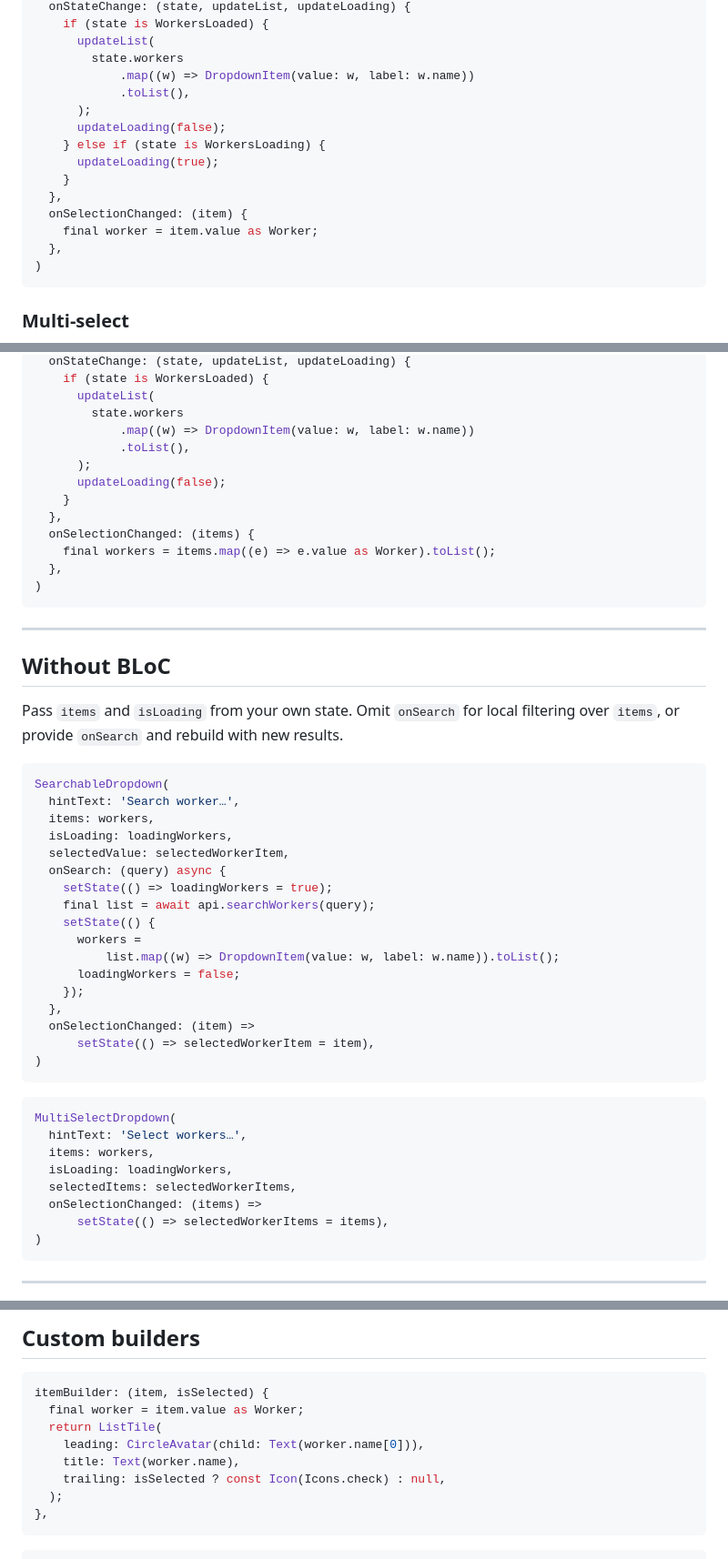
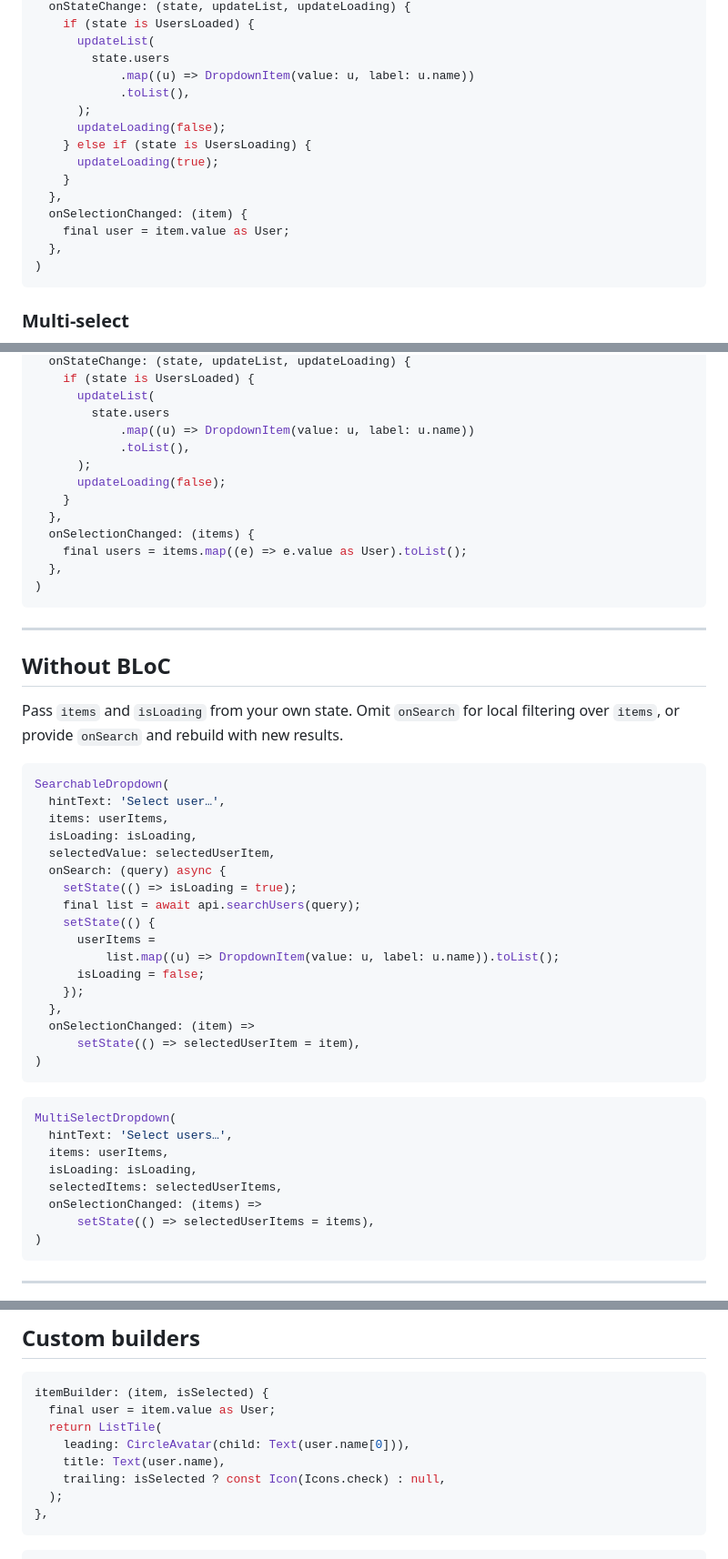
Before and after one commit to LidhinCS/dropdown_plus, a Markdown page: README.md, 3 parts joined by grey strips. Shown at 91% size. Drawn GitHub-style.

Commit message:
readme is updated

````diff
--- a/README.md
+++ b/README.md
@@ -73,17 +73,17 @@ SearchableDropdownPlus<WorkerCubit, WorkerState>(
   onStateChange: (state, updateList, updateLoading) {
-    if (state is WorkersLoaded) {
+    if (state is UsersLoaded) {
       updateList(
-        state.workers
-            .map((w) => DropdownItem(value: w, label: w.name))
+        state.users
+            .map((u) => DropdownItem(value: u, label: u.name))
             .toList(),
       );
       updateLoading(false);
-    } else if (state is WorkersLoading) {
+    } else if (state is UsersLoading) {
       updateLoading(true);
     }
   },
   onSelectionChanged: (item) {
-    final worker = item.value as Worker;
+    final user = item.value as User;
   },
 )
 ```
@@ -98,15 +98,15 @@ MultiSelectDropdownPlus<WorkerCubit, WorkerState>(
   onStateChange: (state, updateList, updateLoading) {
-    if (state is WorkersLoaded) {
+    if (state is UsersLoaded) {
       updateList(
-        state.workers
-            .map((w) => DropdownItem(value: w, label: w.name))
+        state.users
+            .map((u) => DropdownItem(value: u, label: u.name))
             .toList(),
       );
       updateLoading(false);
     }
   },
   onSelectionChanged: (items) {
-    final workers = items.map((e) => e.value as Worker).toList();
+    final users = items.map((e) => e.value as User).toList();
   },
 )
 ```
@@ -119,32 +119,32 @@ Pass `items` and `isLoading` from your own state. Omit `onSearch` for local filt
 
 ```dart
 SearchableDropdown(
-  hintText: 'Search worker…',
-  items: workers,
-  isLoading: loadingWorkers,
-  selectedValue: selectedWorkerItem,
+  hintText: 'Select user…',
+  items: userItems,
+  isLoading: isLoading,
+  selectedValue: selectedUserItem,
   onSearch: (query) async {
-    setState(() => loadingWorkers = true);
-    final list = await api.searchWorkers(query);
+    setState(() => isLoading = true);
+    final list = await api.searchUsers(query);
     setState(() {
-      workers =
-          list.map((w) => DropdownItem(value: w, label: w.name)).toList();
-      loadingWorkers = false;
+      userItems =
+          list.map((u) => DropdownItem(value: u, label: u.name)).toList();
+      isLoading = false;
     });
   },
   onSelectionChanged: (item) =>
-      setState(() => selectedWorkerItem = item),
+      setState(() => selectedUserItem = item),
 )
 ```
 
 ```dart
 MultiSelectDropdown(
-  hintText: 'Select workers…',
-  items: workers,
-  isLoading: loadingWorkers,
-  selectedItems: selectedWorkerItems,
+  hintText: 'Select users…',
+  items: userItems,
+  isLoading: isLoading,
+  selectedItems: selectedUserItems,
   onSelectionChanged: (items) =>
-      setState(() => selectedWorkerItems = items),
+      setState(() => selectedUserItems = items),
 )
 ```
 
@@ -344,10 +344,10 @@ Or use a [controller](#controller) with the typed API.
 
 ```dart
 itemBuilder: (item, isSelected) {
-  final worker = item.value as Worker;
+  final user = item.value as User;
   return ListTile(
-    leading: CircleAvatar(child: Text(worker.name[0])),
-    title: Text(worker.name),
+    leading: CircleAvatar(child: Text(user.name[0])),
+    title: Text(user.name),
     trailing: isSelected ? const Icon(Icons.check) : null,
   );
 },
````
Also changed, not shown: other parts of README.md (+8 -8 lines).
